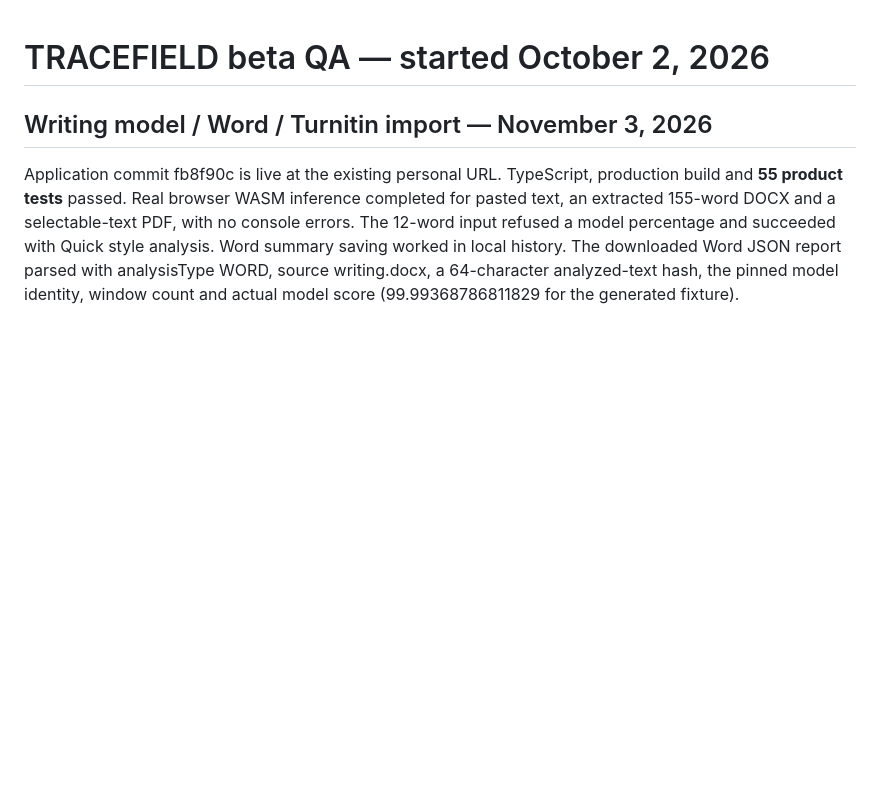
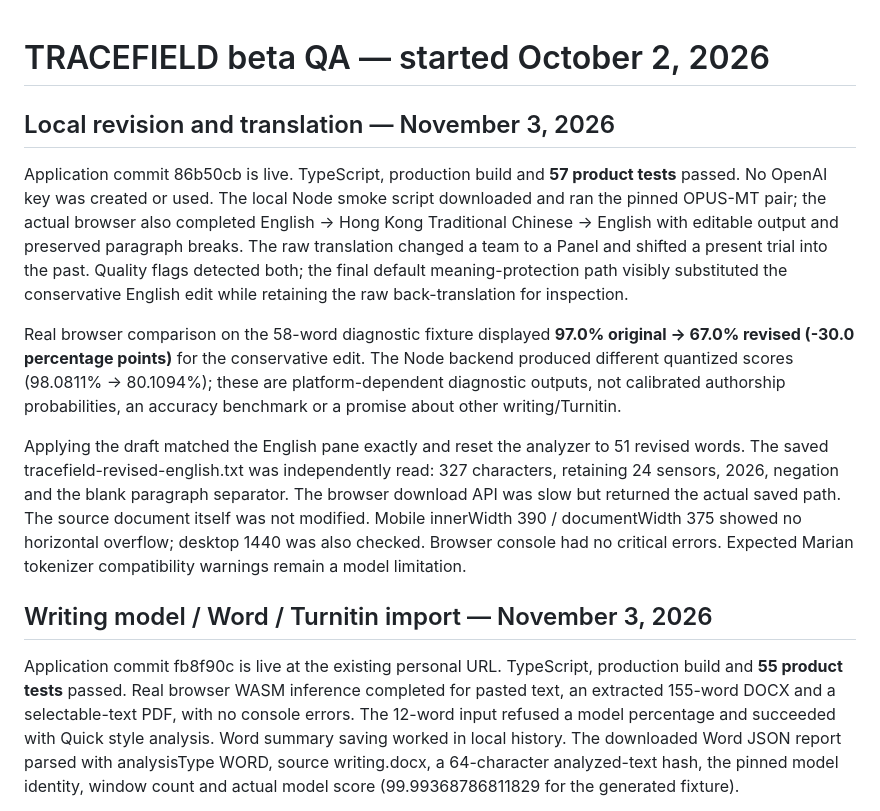
Before and after one commit to kklen425/tracefield-beta, a Markdown page: tracefield_v1/docs/QA.md, the part around the change. Rendered like a GitHub page; blank space fills up the shorter version.

Commit message:
Record local translation and revision browser verification

```diff
--- a/tracefield_v1/docs/QA.md
+++ b/tracefield_v1/docs/QA.md
@@ -1,4 +1,12 @@
 # TRACEFIELD beta QA — started October 2, 2026
+
+## Local revision and translation — November 3, 2026
+
+Application commit 86b50cb is live. TypeScript, production build and **57 product tests** passed. No OpenAI key was created or used. The local Node smoke script downloaded and ran the pinned OPUS-MT pair; the actual browser also completed English → Hong Kong Traditional Chinese → English with editable output and preserved paragraph breaks. The raw translation changed a team to a Panel and shifted a present trial into the past. Quality flags detected both; the final default meaning-protection path visibly substituted the conservative English edit while retaining the raw back-translation for inspection.
+
+Real browser comparison on the 58-word diagnostic fixture displayed **97.0% original → 67.0% revised (-30.0 percentage points)** for the conservative edit. The Node backend produced different quantized scores (98.0811% → 80.1094%); these are platform-dependent diagnostic outputs, not calibrated authorship probabilities, an accuracy benchmark or a promise about other writing/Turnitin.
+
+Applying the draft matched the English pane exactly and reset the analyzer to 51 revised words. The saved tracefield-revised-english.txt was independently read: 327 characters, retaining 24 sensors, 2026, negation and the blank paragraph separator. The browser download API was slow but returned the actual saved path. The source document itself was not modified. Mobile innerWidth 390 / documentWidth 375 showed no horizontal overflow; desktop 1440 was also checked. Browser console had no critical errors. Expected Marian tokenizer compatibility warnings remain a model limitation.
 
 ## Writing model / Word / Turnitin import — November 3, 2026
 
```
